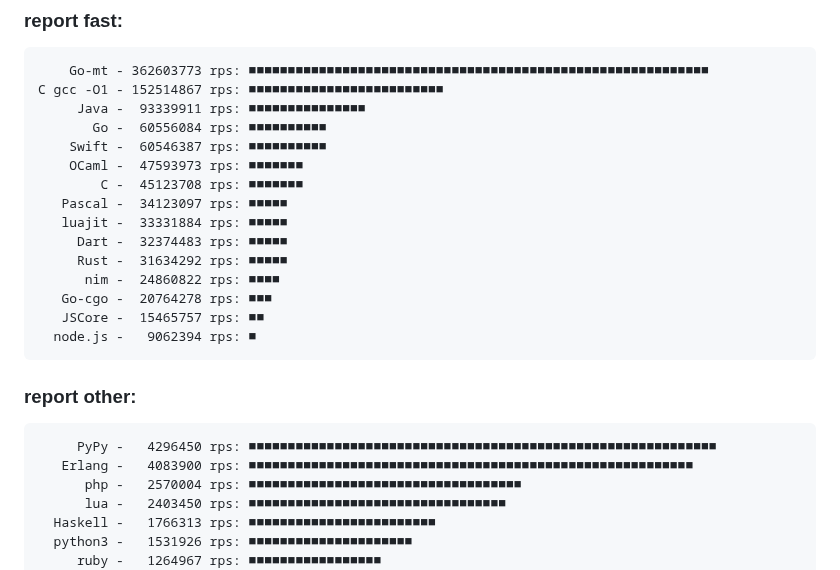
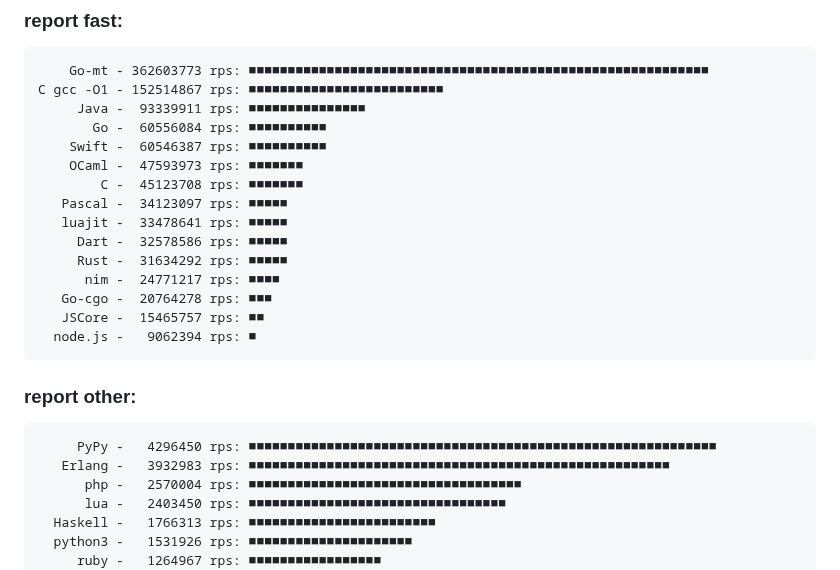
Before and after one commit to msoap/factorial-multi-language, a Markdown page: README.md, the part around one of its changes. Drawn GitHub-style.

```diff
--- a/README.md
+++ b/README.md
@@ -104,10 +104,10 @@ Report:
         OCaml -  47593973 rps: ■■■■■■■
             C -  45123708 rps: ■■■■■■■
        Pascal -  34123097 rps: ■■■■■
-       luajit -  33331884 rps: ■■■■■
-         Dart -  32374483 rps: ■■■■■
+       luajit -  33478641 rps: ■■■■■
+         Dart -  32578586 rps: ■■■■■
          Rust -  31634292 rps: ■■■■■
-          nim -  24860822 rps: ■■■■
+          nim -  24771217 rps: ■■■■
        Go-cgo -  20764278 rps: ■■■
        JSCore -  15465757 rps: ■■
       node.js -   9062394 rps: ■
@@ -115,7 +115,7 @@ Report:
 ### report other:
 
          PyPy -   4296450 rps: ■■■■■■■■■■■■■■■■■■■■■■■■■■■■■■■■■■■■■■■■■■■■■■■■■■■■■■■■■■■■
-       Erlang -   4083900 rps: ■■■■■■■■■■■■■■■■■■■■■■■■■■■■■■■■■■■■■■■■■■■■■■■■■■■■■■■■■
+       Erlang -   3932983 rps: ■■■■■■■■■■■■■■■■■■■■■■■■■■■■■■■■■■■■■■■■■■■■■■■■■■■■■■
           php -   2570004 rps: ■■■■■■■■■■■■■■■■■■■■■■■■■■■■■■■■■■■
           lua -   2403450 rps: ■■■■■■■■■■■■■■■■■■■■■■■■■■■■■■■■■
       Haskell -   1766313 rps: ■■■■■■■■■■■■■■■■■■■■■■■■
```
Also changed, not shown: other parts of README.md (+12 -12 lines).
